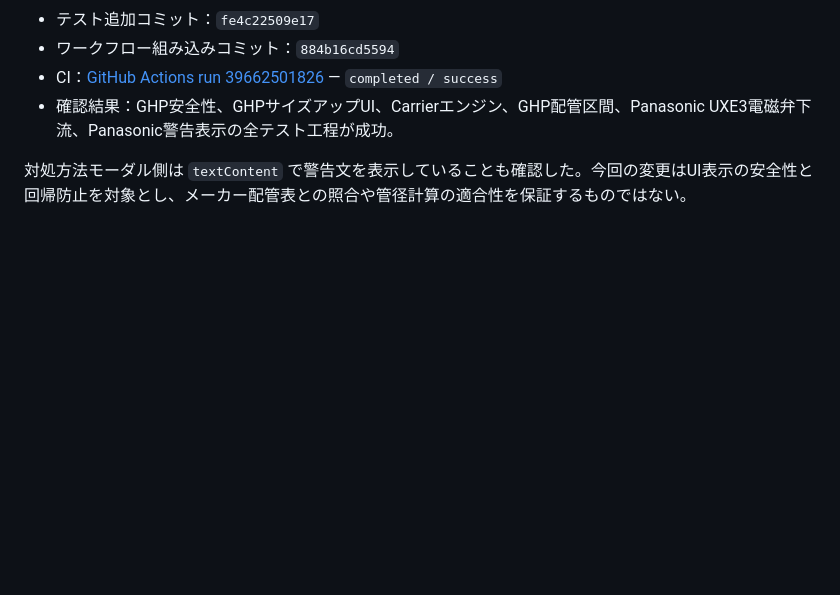
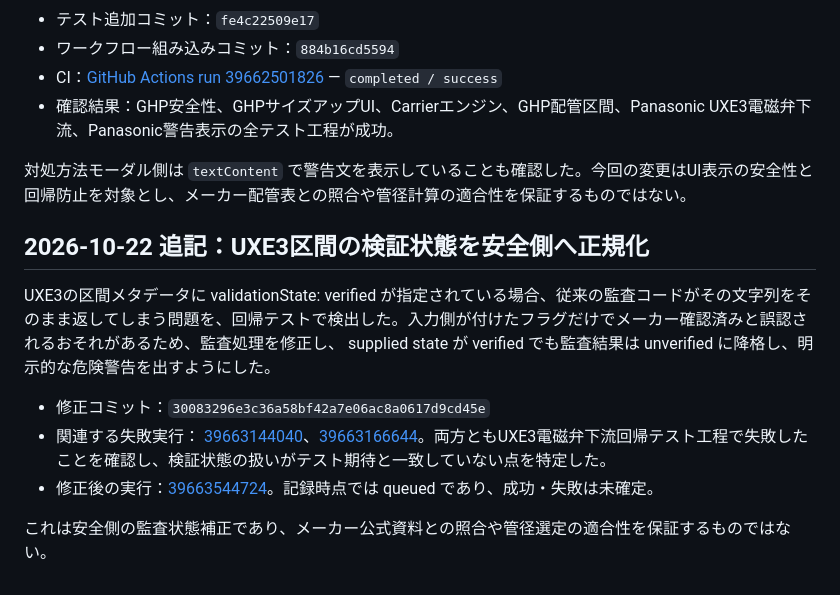
Before and after one commit to A-ichihara/refrigerant-sizer, a Markdown page: refrigerant-sizer/docs/repair-work-procedure.md, the part around the change. GitHub-like rendering; blank space fills up the shorter version.

Commit message:
docs: record UXE3 verification state audit fix

```diff
--- a/refrigerant-sizer/docs/repair-work-procedure.md
+++ b/refrigerant-sizer/docs/repair-work-procedure.md
@@ -332,3 +332,13 @@ UXE3区間監査で表示するメッセージには、保存済み系統デー
 - 確認結果：GHP安全性、GHPサイズアップUI、Carrierエンジン、GHP配管区間、Panasonic UXE3電磁弁下流、Panasonic警告表示の全テスト工程が成功。
 
 対処方法モーダル側は `textContent` で警告文を表示していることも確認した。今回の変更はUI表示の安全性と回帰防止を対象とし、メーカー配管表との照合や管径計算の適合性を保証するものではない。
+
+## 2026-10-22 追記：UXE3区間の検証状態を安全側へ正規化
+
+UXE3の区間メタデータに validationState: verified が指定されている場合、従来の監査コードがその文字列をそのまま返してしまう問題を、回帰テストで検出した。入力側が付けたフラグだけでメーカー確認済みと誤認されるおそれがあるため、監査処理を修正し、 supplied state が verified でも監査結果は unverified に降格し、明示的な危険警告を出すようにした。
+
+- 修正コミット：`30083296e3c36a58bf42a7e06ac8a0617d9cd45e`
+- 関連する失敗実行： [39663144040](https://github.com/A-ichihara/refrigerant-sizer/actions/runs/39663144040)、[39663166644](https://github.com/A-ichihara/refrigerant-sizer/actions/runs/39663166644)。両方ともUXE3電磁弁下流回帰テスト工程で失敗したことを確認し、検証状態の扱いがテスト期待と一致していない点を特定した。
+- 修正後の実行：[39663544724](https://github.com/A-ichihara/refrigerant-sizer/actions/runs/39663544724)。記録時点では queued であり、成功・失敗は未確定。
+
+これは安全側の監査状態補正であり、メーカー公式資料との照合や管径選定の適合性を保証するものではない。
```
